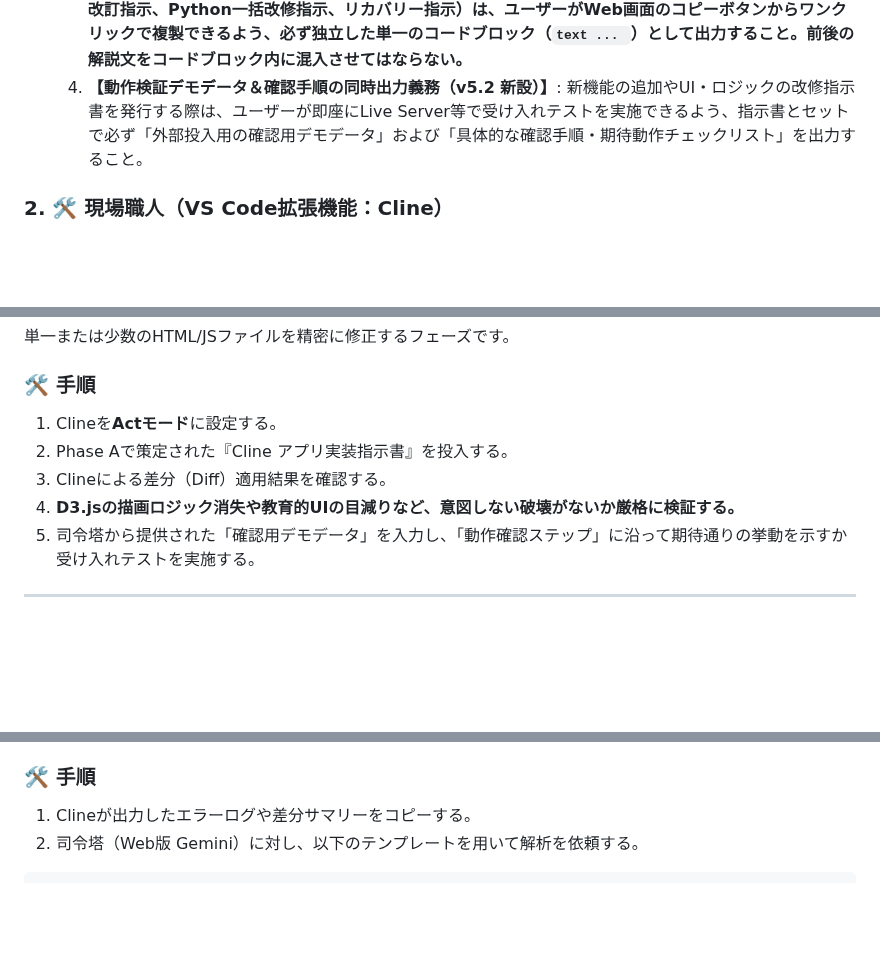
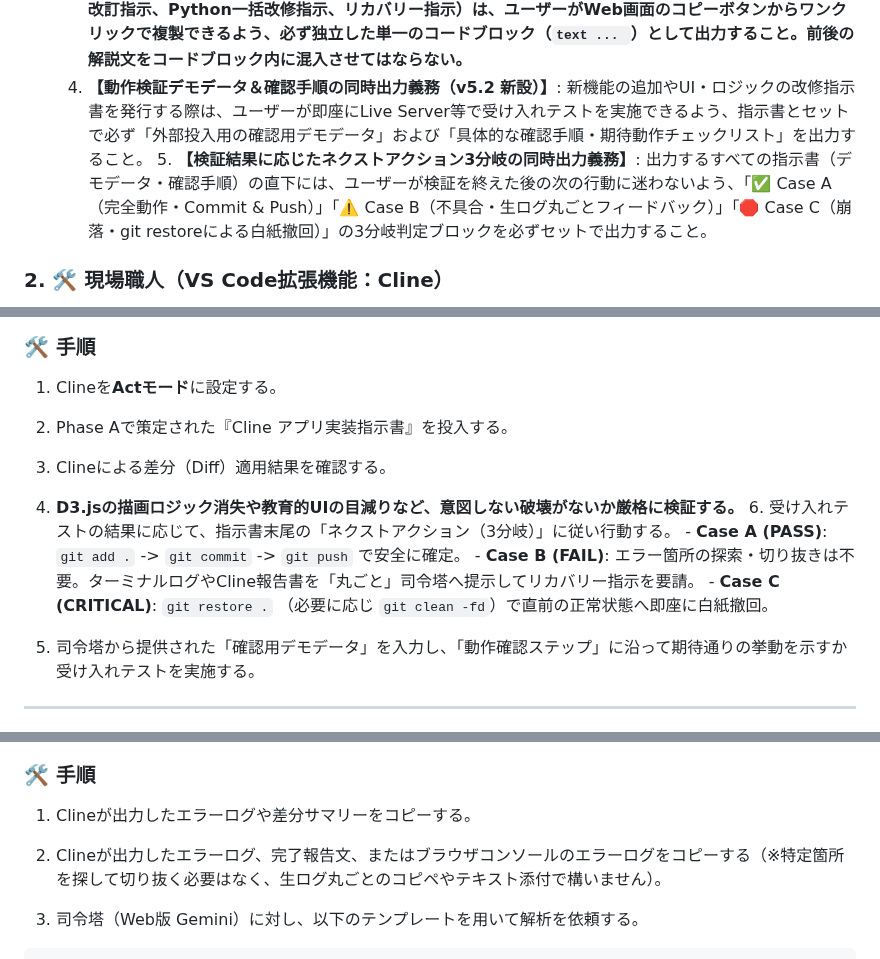
Before and after one commit to KatsumasaSHIBATA/Bio-Edu-Suite, a Markdown page: docs/workflow.md, 3 parts joined by grey strips. Rendered like a GitHub page; blank space fills up the shorter version.

````diff
--- a/docs/workflow.md
+++ b/docs/workflow.md
@@ -23,6 +23,8 @@ AIを「職人的な専属リードエンジニア 兼 シニアUI/UXデザイ
   2. **【勇み足出力の絶対禁止】ユーザーから対象アプリの最新コード（または該当箇所）を受け取る前に、Cline実行指示書（実装プロンプト）を出力してはならない。構想・設計合意を先に行い、コード受領後に初めて指示書を作成する。**
   3. **【ワンクリックコピペ用コードスニペット化原則】Clineへ投入する指示書部分（実装指示、ガイドライン改訂指示、Python一括改修指示、リカバリー指示）は、ユーザーがWeb画面のコピーボタンからワンクリックで複製できるよう、必ず独立した単一のコードブロック（```text ... ```）として出力すること。前後の解説文をコードブロック内に混入させてはならない。**
   4. **【動作検証デモデータ＆確認手順の同時出力義務（v5.2 新設）】**: 新機能の追加やUI・ロジックの改修指示書を発行する際は、ユーザーが即座にLive Server等で受け入れテストを実施できるよう、指示書とセットで必ず「外部投入用の確認用デモデータ」および「具体的な確認手順・期待動作チェックリスト」を出力すること。
+      5. **【検証結果に応じたネクストアクション3分岐の同時出力義務】**: 出力するすべての指示書（デモデータ・確認手順）の直下には、ユーザーが検証を終えた後の次の行動に迷わないよう、「✅ Case A（完全動作・Commit & Push）」「⚠️ Case B（不具合・生ログ丸ごとフィードバック）」「🛑 Case C（崩落・git restoreによる白紙撤回）」の3分岐判定ブロックを必ずセットで出力すること。
+
 
 ### 2. **🛠️ 現場職人（VS Code拡張機能：Cline）**
 * **実行責務**:
@@ -126,6 +128,11 @@ Web版の議論で新たなUI規定や用語定義が確立された際は、実
 2. Phase Aで策定された『Cline アプリ実装指示書』を投入する。
 3. Clineによる差分（Diff）適用結果を確認する。
 4. **D3.jsの描画ロジック消失や教育的UIの目減りなど、意図しない破壊がないか厳格に検証する。**
+    6. 受け入れテストの結果に応じて、指示書末尾の「ネクストアクション（3分岐）」に従い行動する。
+       - **Case A (PASS)**: `git add .` -> `git commit` -> `git push` で安全に確定。
+       - **Case B (FAIL)**: エラー箇所の探索・切り抜きは不要。ターミナルログやCline報告書を「丸ごと」司令塔へ提示してリカバリー指示を要請。
+       - **Case C (CRITICAL)**: `git restore .` （必要に応じ `git clean -fd`）で直前の正常状態へ即座に白紙撤回。
+
 5. 司令塔から提供された「確認用デモデータ」を入力し、「動作確認ステップ」に沿って期待通りの挙動を示すか受け入れテストを実施する。
 
 ---
@@ -152,6 +159,8 @@ AIによる多重直接編集によるトークン枯渇・コンテキスト破
 
 ### **🛠️ 手順**
 1. Clineが出力したエラーログや差分サマリーをコピーする。
+1. Clineが出力したエラーログ、完了報告文、またはブラウザコンソールのエラーログをコピーする（※特定箇所を探して切り抜く必要はなく、生ログ丸ごとのコピペやテキスト添付で構いません）。
+
 2. 司令塔（Web版 Gemini）に対し、以下のテンプレートを用いて解析を依頼する。
 
 ```text
````
Also changed, not shown: docs/guideline.md (+10 -0 lines).
